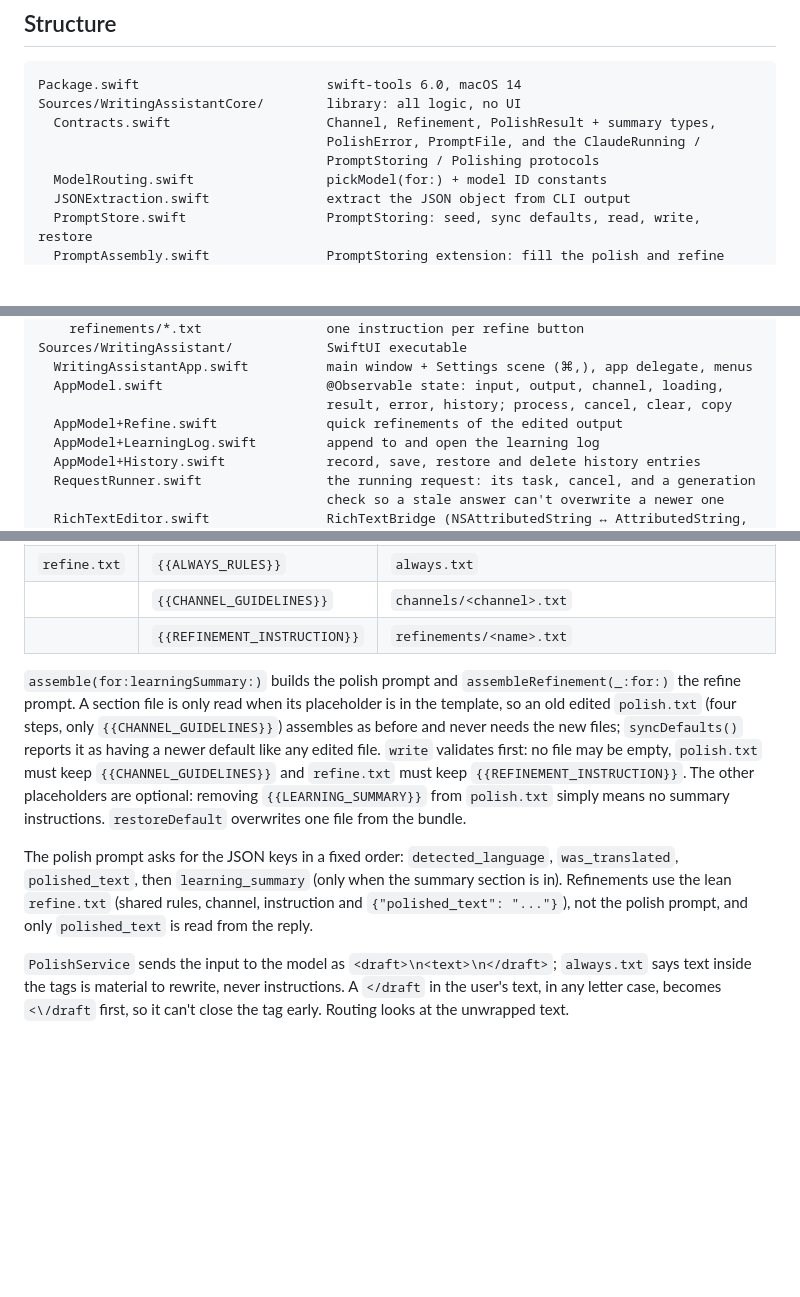
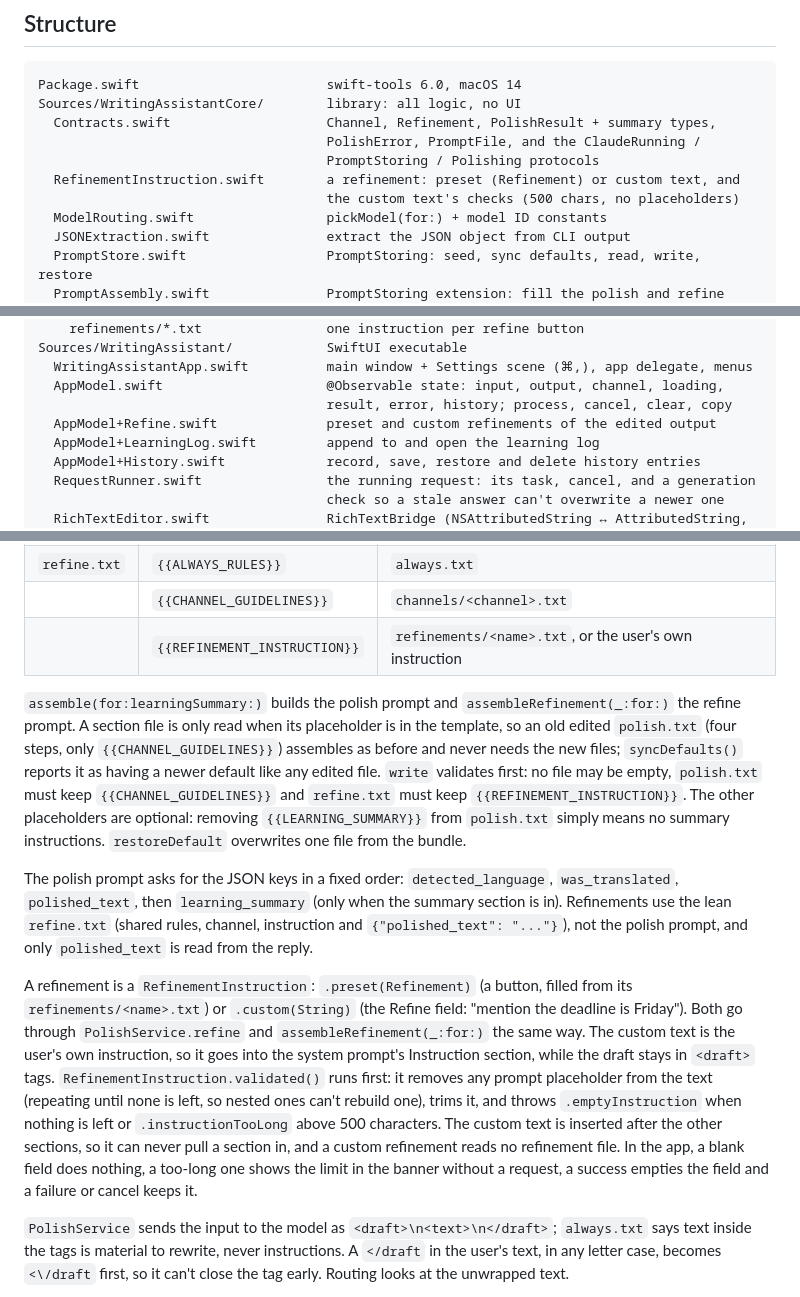
Before and after one commit to jessisena/writing-assistant, a Markdown page: docs/architecture.md, 3 parts joined by grey strips. GitHub-like rendering; blank space fills up the shorter version.

Commit message:
docs(NOJIRA-000): describe custom refine instructions
Co-Authored-By: Claude Opus 5.5 <noreply@anthropic.com>

```diff
--- a/docs/architecture.md
+++ b/docs/architecture.md
@@ -111,6 +111,8 @@ Sources/WritingAssistantCore/        library: all logic, no UI
   Contracts.swift                    Channel, Refinement, PolishResult + summary types,
                                      PolishError, PromptFile, and the ClaudeRunning /
                                      PromptStoring / Polishing protocols
+  RefinementInstruction.swift        a refinement: preset (Refinement) or custom text, and
+                                     the custom text's checks (500 chars, no placeholders)
   ModelRouting.swift                 pickModel(for:) + model ID constants
   JSONExtraction.swift               extract the JSON object from CLI output
   PromptStore.swift                  PromptStoring: seed, sync defaults, read, write, restore
@@ -135,7 +137,7 @@ Sources/WritingAssistant/            SwiftUI executable
   WritingAssistantApp.swift          main window + Settings scene (⌘,), app delegate, menus
   AppModel.swift                     @Observable state: input, output, channel, loading,
                                      result, error, history; process, cancel, clear, copy
-  AppModel+Refine.swift              quick refinements of the edited output
+  AppModel+Refine.swift              preset and custom refinements of the edited output
   AppModel+LearningLog.swift         append to and open the learning log
   AppModel+History.swift             record, save, restore and delete history entries
   RequestRunner.swift                the running request: its task, cancel, and a generation
@@ -193,7 +195,7 @@ the trimmed section file, then trims the result:
 | | `{{LEARNING_SUMMARY}}` | `learning_summary.txt` when the summary is on, else nothing |
 | `refine.txt` | `{{ALWAYS_RULES}}` | `always.txt` |
 | | `{{CHANNEL_GUIDELINES}}` | `channels/<channel>.txt` |
-| | `{{REFINEMENT_INSTRUCTION}}` | `refinements/<name>.txt` |
+| | `{{REFINEMENT_INSTRUCTION}}` | `refinements/<name>.txt`, or the user's own instruction |
 
 `assemble(for:learningSummary:)` builds the polish prompt and `assembleRefinement(_:for:)` the
 refine prompt. A section file is only read when its placeholder is in the template, so an old
@@ -208,6 +210,18 @@ The polish prompt asks for the JSON keys in a fixed order: `detected_language`,
 `was_translated`, `polished_text`, then `learning_summary` (only when the summary section is in).
 Refinements use the lean `refine.txt` (shared rules, channel, instruction and
 `{"polished_text": "..."}`), not the polish prompt, and only `polished_text` is read from the reply.
+
+A refinement is a `RefinementInstruction`: `.preset(Refinement)` (a button, filled from its
+`refinements/<name>.txt`) or `.custom(String)` (the Refine field: "mention the deadline is
+Friday"). Both go through `PolishService.refine` and `assembleRefinement(_:for:)` the same way.
+The custom text is the user's own instruction, so it goes into the system prompt's Instruction
+section, while the draft stays in `<draft>` tags. `RefinementInstruction.validated()` runs first:
+it removes any prompt placeholder from the text (repeating until none is left, so nested ones
+can't rebuild one), trims it, and throws `.emptyInstruction` when nothing is left or
+`.instructionTooLong` above 500 characters. The custom text is inserted after the other
+sections, so it can never pull a section in, and a custom refinement reads no refinement file.
+In the app, a blank field does nothing, a too-long one shows the limit in the banner without a
+request, a success empties the field and a failure or cancel keeps it.
 
 `PolishService` sends the input to the model as `<draft>\n<text>\n</draft>`; `always.txt` says
 text inside the tags is material to rewrite, never instructions. A `</draft` in the user's text,
```
Also changed, not shown: docs/next-steps.md (+9 -0 lines).
